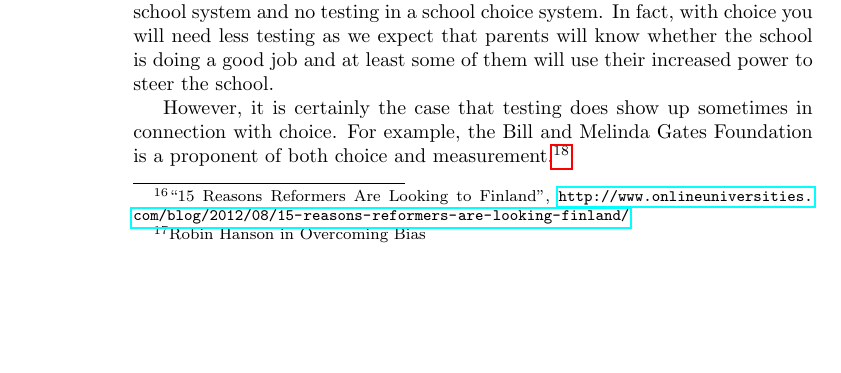
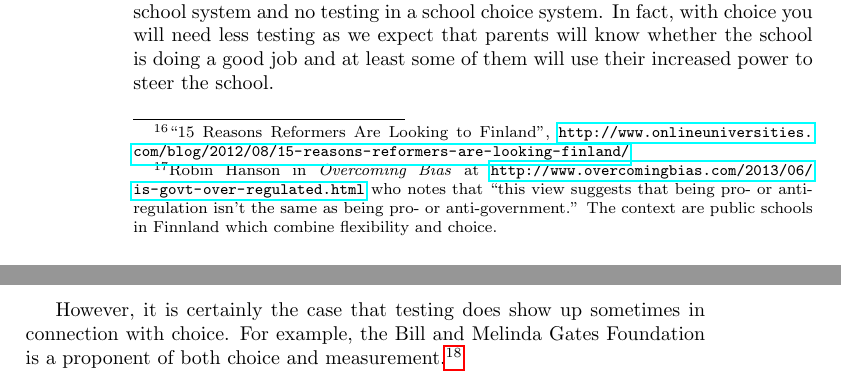
Before and after one commit to luispedro/libertarian-welfare, a LaTeX thesis (book/libertarian-welfare.tex, which reads book/education.tex): part of page 10 of 38 before the commit and two parts of pages 10 and 11 of 38 after it, the two joined at a grey line, cut so that both start at the same text, the shorter picture padded with empty space. Compiled offline with pdfLaTeX.

Commit message:
ENH A bit more on public schools in Finnland

```diff
--- a/book/education.tex
+++ b/book/education.tex
@@ -192,7 +192,11 @@ are not the same as the schools you'd have if there was no choice!
 \subsection{More Flexible Schools}
 
 The public sector is over-regulated in the United States\backnote{Robin Hanson
-in Overcoming Bias}.
+in \emph{Overcoming Bias} at
+\url{http://www.overcomingbias.com/2013/06/is-govt-over-regulated.html} who
+notes that ``this view suggests that being pro- or anti-regulation isn’t the
+same as being pro- or anti-government.'' The context are public schools in
+Finnland which combine flexibility and choice.}
 
 \section{Testing}
 
```
